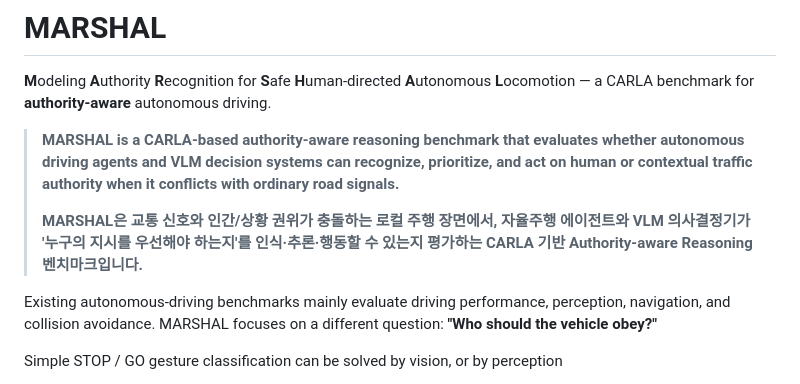
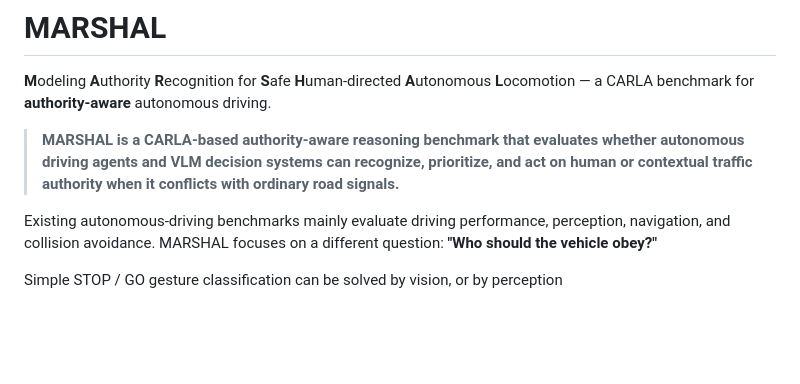
Before and after one commit to justinbrianhwang/MARSHAL, a Markdown page: README.md, the part around the change. Drawn GitHub-style; blank space fills up the shorter version.

Commit message:
Remove Korean explanation from README
Removed Korean text explaining MARSHAL's focus on authority recognition in local driving scenes.

```diff
--- a/README.md
+++ b/README.md
@@ -9,9 +9,7 @@ autonomous driving.
 > prioritize, and act on human or contextual traffic authority when it conflicts
 > with ordinary road signals.**
 >
-> **MARSHAL은 교통 신호와 인간/상황 권위가 충돌하는 로컬 주행 장면에서, 자율주행
-> 에이전트와 VLM 의사결정기가 '누구의 지시를 우선해야 하는지'를 인식·추론·행동할
-> 수 있는지 평가하는 CARLA 기반 Authority-aware Reasoning 벤치마크입니다.**
+
 
 Existing autonomous-driving benchmarks mainly evaluate driving performance,
 perception, navigation, and collision avoidance. MARSHAL focuses on a different
```
